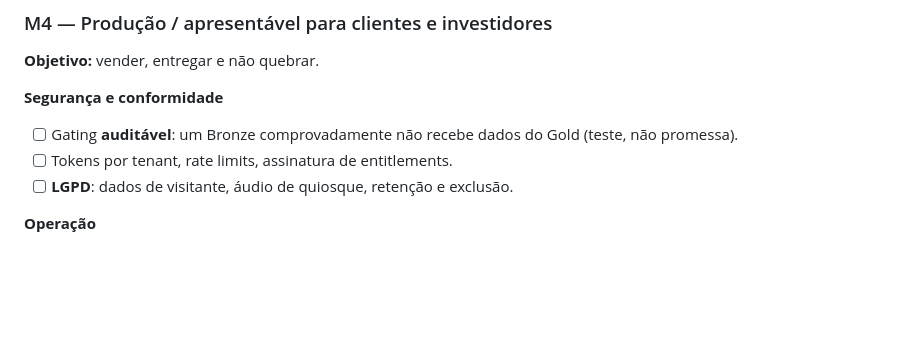
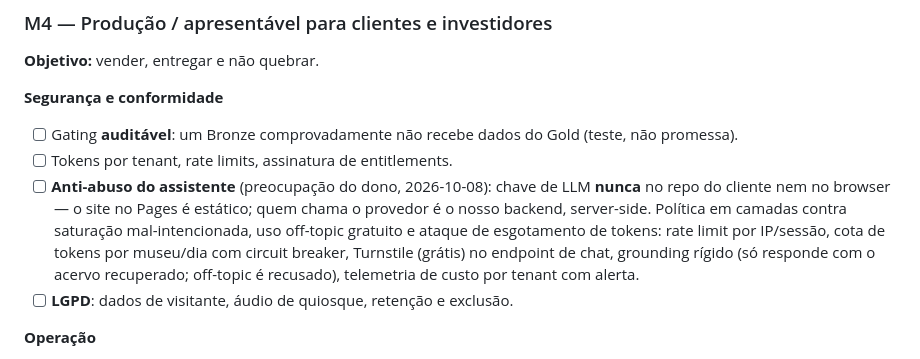
Before and after one commit to Agua-Games/Musa_app-service, a Markdown page: docs/HANDOFF.md, the part around the change. GitHub-like rendering; blank space fills up the shorter version.

Commit message:
docs: m4 anti-abuse policy for the assistant (llm key server-side, rate limits, quotas, grounding)

```diff
--- a/docs/HANDOFF.md
+++ b/docs/HANDOFF.md
@@ -476,6 +476,13 @@ pode correr em paralelo.
 **Segurança e conformidade**
 - [ ] Gating **auditável**: um Bronze comprovadamente não recebe dados do Gold (teste, não promessa).
 - [ ] Tokens por tenant, rate limits, assinatura de entitlements.
+- [ ] **Anti-abuso do assistente** (preocupação do dono, 2026-10-08): chave de LLM
+      **nunca** no repo do cliente nem no browser — o site no Pages é estático; quem chama
+      o provedor é o nosso backend, server-side. Política em camadas contra saturação
+      mal-intencionada, uso off-topic gratuito e ataque de esgotamento de tokens:
+      rate limit por IP/sessão, cota de tokens por museu/dia com circuit breaker,
+      Turnstile (grátis) no endpoint de chat, grounding rígido (só responde com o
+      acervo recuperado; off-topic é recusado), telemetria de custo por tenant com alerta.
 - [ ] **LGPD**: dados de visitante, áudio de quiosque, retenção e exclusão.
 
 **Operação**
```
